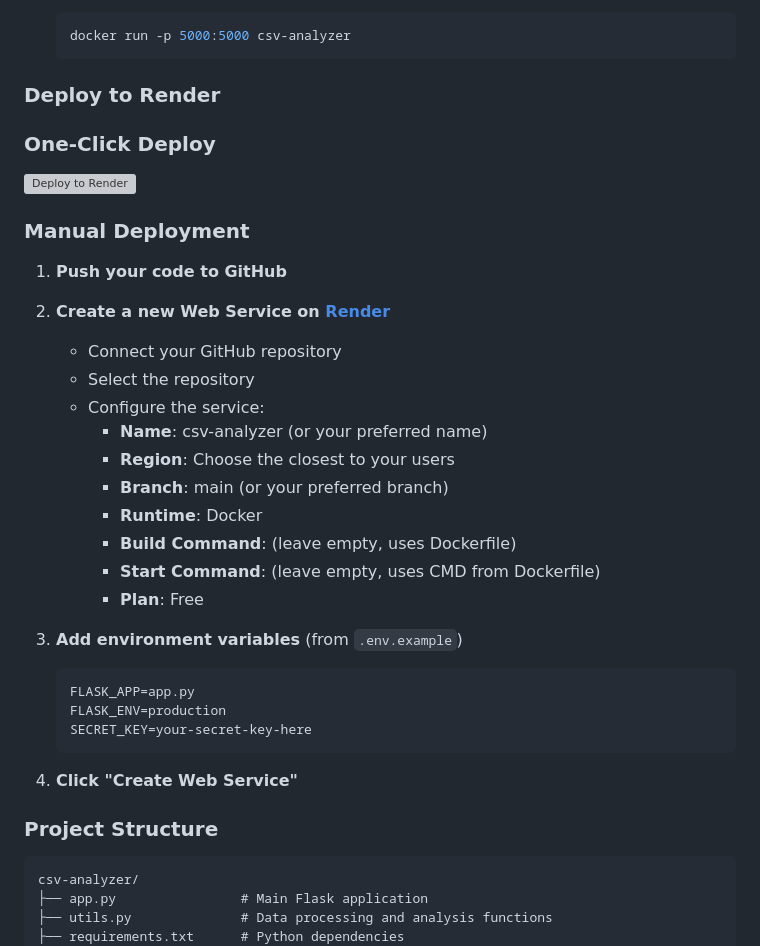
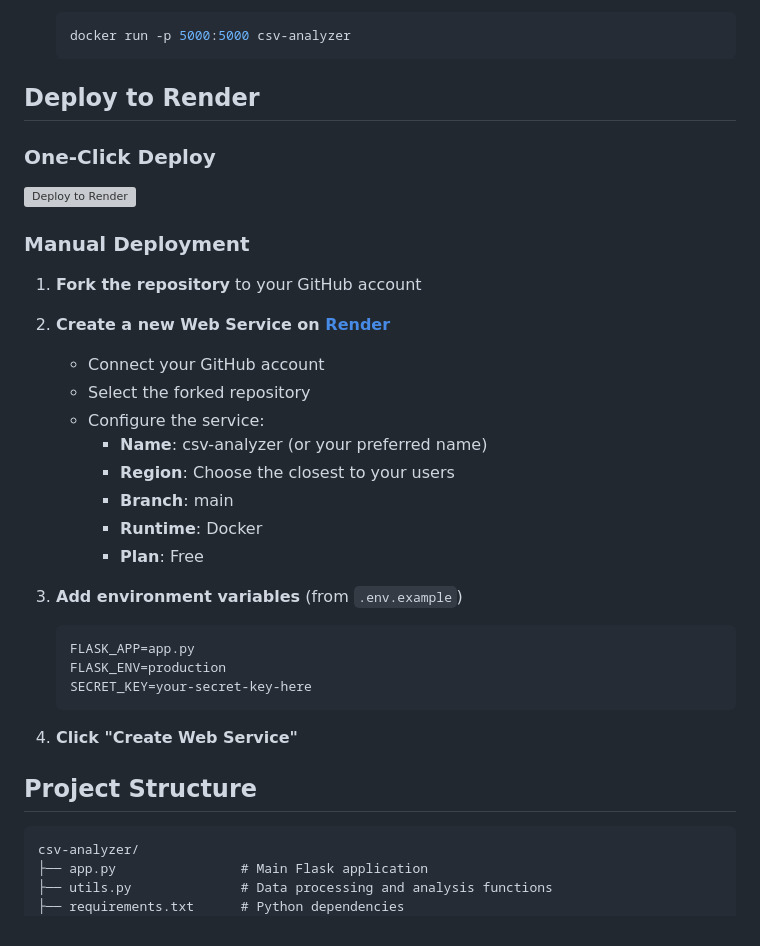
Before and after one commit to Mustafa1998-tech/CSV-Analyzer, a Markdown page: README.md, the part around one of its changes. Drawn GitHub-style; grey boxes are pictures that could not be loaded.

````diff
--- a/README.md
+++ b/README.md
@@ -148,7 +84,7 @@ This project is licensed under the MIT License - see the [LICENSE](LICENSE) file
    docker run -p 5000:5000 csv-analyzer
    ```
 
-### Deploy to Render
+## Deploy to Render
 
 ### One-Click Deploy
 
@@ -156,18 +92,16 @@ This project is licensed under the MIT License - see the [LICENSE](LICENSE) file
 
 ### Manual Deployment
 
-1. **Push your code to GitHub**
+1. **Fork the repository** to your GitHub account
 
 2. **Create a new Web Service on [Render](https://render.com/)**
-   - Connect your GitHub repository
-   - Select the repository
+   - Connect your GitHub account
+   - Select the forked repository
    - Configure the service:
      - **Name**: csv-analyzer (or your preferred name)
      - **Region**: Choose the closest to your users
-     - **Branch**: main (or your preferred branch)
+     - **Branch**: main
      - **Runtime**: Docker
-     - **Build Command**: (leave empty, uses Dockerfile)
-     - **Start Command**: (leave empty, uses CMD from Dockerfile)
      - **Plan**: Free
 
 3. **Add environment variables** (from `.env.example`)
@@ -179,7 +113,7 @@ This project is licensed under the MIT License - see the [LICENSE](LICENSE) file
 
 4. **Click "Create Web Service"**
 
-### Project Structure
+## Project Structure
 
 ```
 csv-analyzer/
````
Also changed, not shown: other parts of README.md (+34 -98 lines).
